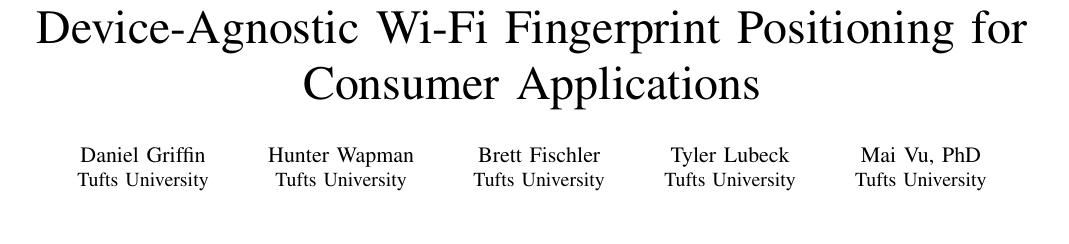
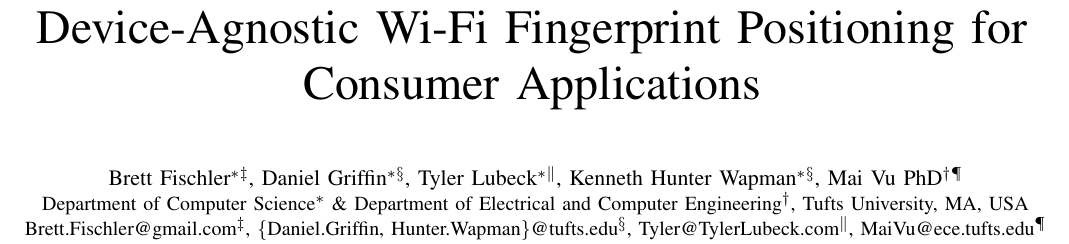
Before and after one commit to dgriff03/IEEE, a LaTeX paper (IEEELatex/IEEEPAPER.tex): part of page 1 of 6, cut so that both start at the same text, the shorter picture padded with empty space. Compiled offline with pdfLaTeX.

Commit message:
Update author block

```diff
--- a/IEEELatex/IEEEPAPER.tex
+++ b/IEEELatex/IEEEPAPER.tex
@@ -9,20 +9,26 @@
 
 \title{Device-Agnostic Wi-Fi Fingerprint Positioning for Consumer Applications}
 
-\author{\IEEEauthorblockN{Daniel Griffin}
-\IEEEauthorblockA{Tufts University}
-\and
-\IEEEauthorblockN{Hunter Wapman}
-\IEEEauthorblockA{Tufts University}
-\and
-\IEEEauthorblockN{Brett Fischler}
-\IEEEauthorblockA{Tufts University}
-\and
-\IEEEauthorblockN{Tyler Lubeck}
-\IEEEauthorblockA{Tufts University}
-\and
-\IEEEauthorblockN{Mai Vu, PhD}
-\IEEEauthorblockA{Tufts University}}
+\author{
+	\IEEEauthorblockN{
+		Brett Fischler\IEEEauthorrefmark{1}\IEEEauthorrefmark{3},
+		Daniel Griffin\IEEEauthorrefmark{1}\IEEEauthorrefmark{4},
+		Tyler Lubeck\IEEEauthorrefmark{1}\IEEEauthorrefmark{6},
+		Kenneth Hunter Wapman\IEEEauthorrefmark{1}\IEEEauthorrefmark{4},
+		Mai Vu PhD\IEEEauthorrefmark{2}\IEEEauthorrefmark{5}
+	}
+
+	\IEEEauthorblockA{
+		Department of Computer Science\IEEEauthorrefmark{1} \& Department of Electrical and Computer Engineering\IEEEauthorrefmark{2}, Tufts University, MA, USA
+	}
+
+	\IEEEauthorblockA{
+		Brett.Fischler@gmail.com\IEEEauthorrefmark{3},
+		\{Daniel.Griffin, Hunter.Wapman\}@tufts.edu\IEEEauthorrefmark{4},
+		Tyler@TylerLubeck.com\IEEEauthorrefmark{6},
+		MaiVu@ece.tufts.edu\IEEEauthorrefmark{5}
+	}
+}
 
 \maketitle
 
```
Also changed, not shown: IEEELatex/IEEEPAPER.pdf, IEEELatex/IEEEPAPER.tex (2 more changed lines), 1 other file.
